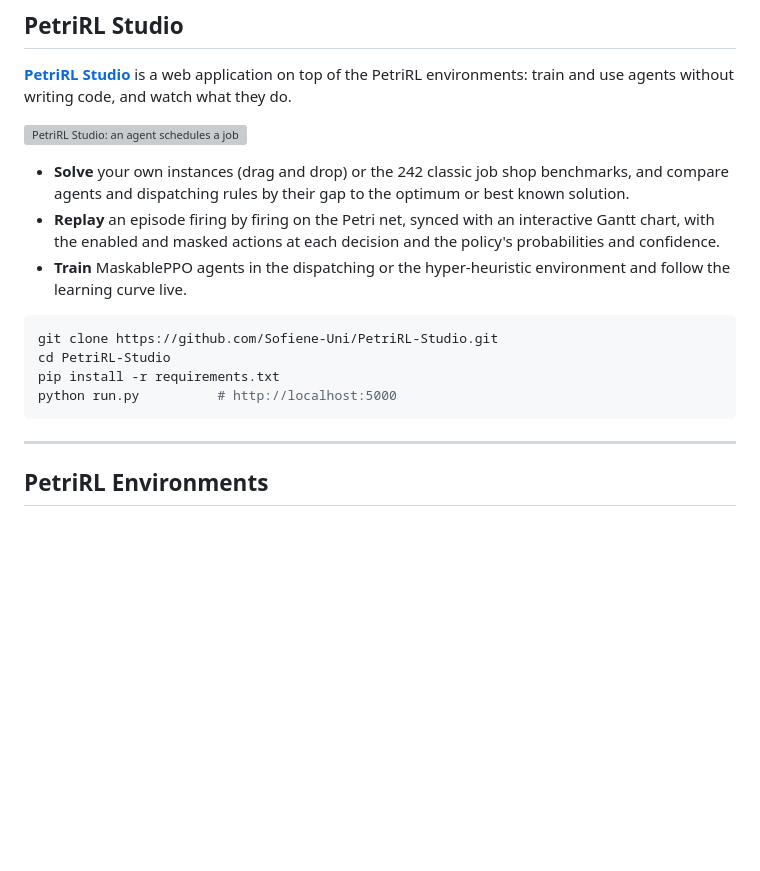
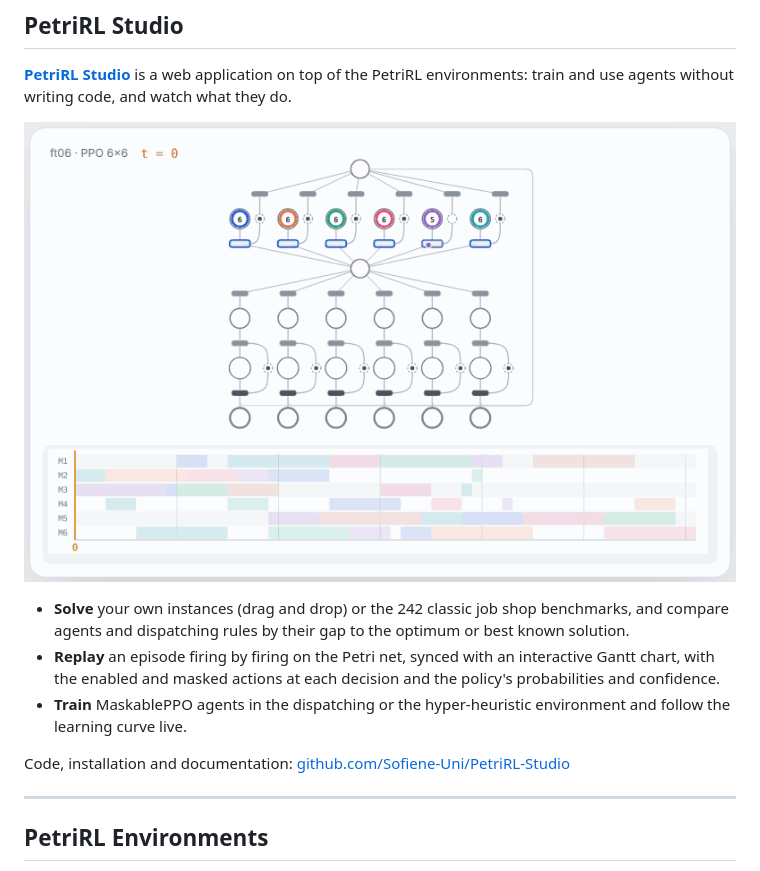
Before and after one commit to Sofiene-Uni/PetriRL-Framework, a Markdown page: README.md, the part around the change. GitHub-like rendering; pictures changed too: assets/replay-overview.gif (added); blank space fills up the shorter version; grey boxes are pictures that could not be loaded.

Commit message:
Overview

````diff
--- a/README.md
+++ b/README.md
@@ -21,18 +21,13 @@ This combination enables **interpretable, scalable, and high-performing RL agent
 
 [**PetriRL Studio**](https://github.com/Sofiene-Uni/PetriRL-Studio) is a web application on top of the PetriRL environments: train and use agents without writing code, and watch what they do.
 
-![PetriRL Studio: an agent schedules a job shop, replayed on the Petri net and the Gantt chart](assets/petrirl-studio-home.gif)
+![PetriRL Studio: an agent schedules a job shop, replayed on the Petri net and the Gantt chart](assets/replay-overview.gif)
 
 - **Solve** your own instances (drag and drop) or the 242 classic job shop benchmarks, and compare agents and dispatching rules by their gap to the optimum or best known solution.
 - **Replay** an episode firing by firing on the Petri net, synced with an interactive Gantt chart, with the enabled and masked actions at each decision and the policy's probabilities and confidence.
 - **Train** MaskablePPO agents in the dispatching or the hyper-heuristic environment and follow the learning curve live.
 
-```bash
-git clone https://github.com/Sofiene-Uni/PetriRL-Studio.git
-cd PetriRL-Studio
-pip install -r requirements.txt
-python run.py          # http://localhost:5000
-```
+Code, installation and documentation: [github.com/Sofiene-Uni/PetriRL-Studio](https://github.com/Sofiene-Uni/PetriRL-Studio)
 
 ---
 
````
